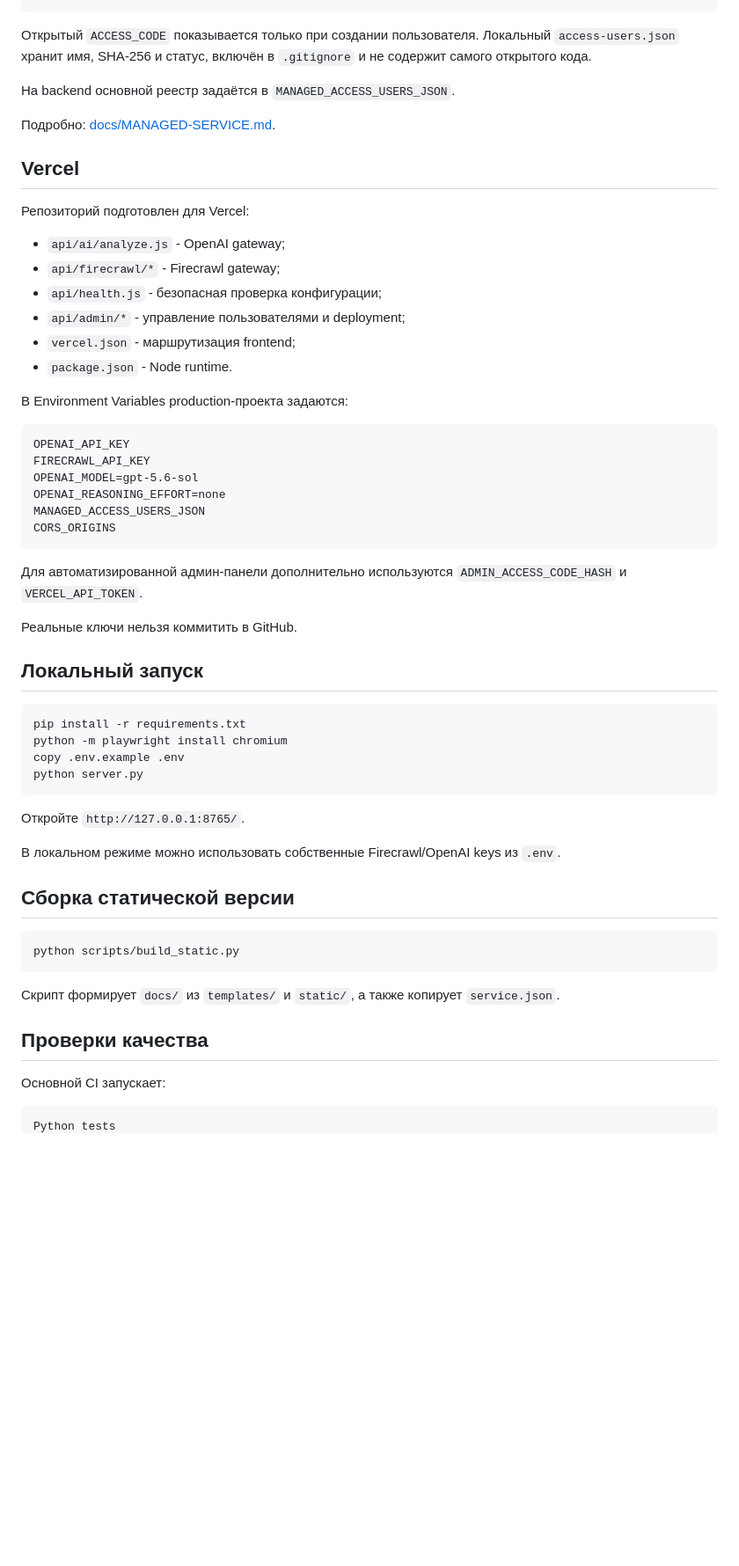
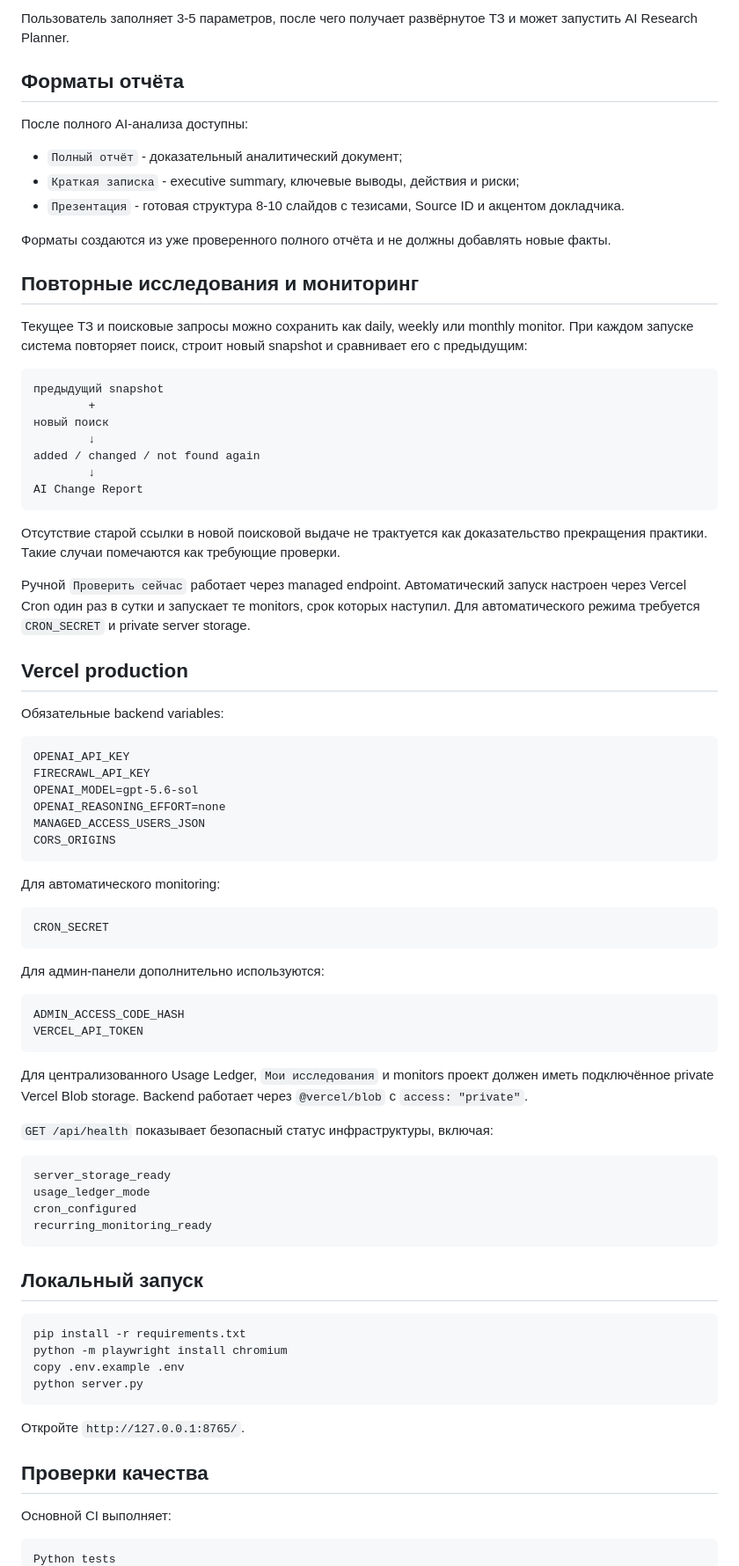
Before and after one commit to Aleksey341/HR_Pomoshnik, a Markdown page: README.md, the part around one of its changes. Shown at 88% size. Drawn GitHub-style; blank space fills up the shorter version.

````diff
--- a/README.md
+++ b/README.md
@@ -90,23 +145,36 @@ python scripts/access_users.py export
+Пользователь заполняет 3-5 параметров, после чего получает развёрнутое ТЗ и может запустить AI Research Planner.
+
+## Форматы отчёта
+
+После полного AI-анализа доступны:
+
+- `Полный отчёт` - доказательный аналитический документ;
+- `Краткая записка` - executive summary, ключевые выводы, действия и риски;
+- `Презентация` - готовая структура 8-10 слайдов с тезисами, Source ID и акцентом докладчика.
+
+Форматы создаются из уже проверенного полного отчёта и не должны добавлять новые факты.
+
+## Повторные исследования и мониторинг
+
+Текущее ТЗ и поисковые запросы можно сохранить как daily, weekly или monthly monitor. При каждом запуске система повторяет поиск, строит новый snapshot и сравнивает его с предыдущим:
+
+```text
+предыдущий snapshot
+        +
+новый поиск
+        ↓
+added / changed / not found again
+        ↓
+AI Change Report
 ```
 
-Открытый `ACCESS_CODE` показывается только при создании пользователя. Локальный `access-users.json` хранит имя, SHA-256 и статус, включён в `.gitignore` и не содержит самого открытого кода.
+Отсутствие старой ссылки в новой поисковой выдаче не трактуется как доказательство прекращения практики. Такие случаи помечаются как требующие проверки.
 
-На backend основной реестр задаётся в `MANAGED_ACCESS_USERS_JSON`.
+Ручной `Проверить сейчас` работает через managed endpoint. Автоматический запуск настроен через Vercel Cron один раз в сутки и запускает те monitors, срок которых наступил. Для автоматического режима требуется `CRON_SECRET` и private server storage.
 
-Подробно: [docs/MANAGED-SERVICE.md](docs/MANAGED-SERVICE.md).
+## Vercel production
 
-## Vercel
-
-Репозиторий подготовлен для Vercel:
-
-- `api/ai/analyze.js` - OpenAI gateway;
-- `api/firecrawl/*` - Firecrawl gateway;
-- `api/health.js` - безопасная проверка конфигурации;
-- `api/admin/*` - управление пользователями и deployment;
-- `vercel.json` - маршрутизация frontend;
-- `package.json` - Node runtime.
-
-В Environment Variables production-проекта задаются:
+Обязательные backend variables:
 
 ```text
 OPENAI_API_KEY
@@ -117,9 +185,29 @@ MANAGED_ACCESS_USERS_JSON
 CORS_ORIGINS
 ```
 
-Для автоматизированной админ-панели дополнительно используются `ADMIN_ACCESS_CODE_HASH` и `VERCEL_API_TOKEN`.
+Для автоматического monitoring:
 
-Реальные ключи нельзя коммитить в GitHub.
+```text
+CRON_SECRET
+```
+
+Для админ-панели дополнительно используются:
+
+```text
+ADMIN_ACCESS_CODE_HASH
+VERCEL_API_TOKEN
+```
+
+Для централизованного Usage Ledger, `Мои исследования` и monitors проект должен иметь подключённое private Vercel Blob storage. Backend работает через `@vercel/blob` с `access: "private"`.
+
+`GET /api/health` показывает безопасный статус инфраструктуры, включая:
+
+```text
+server_storage_ready
+usage_ledger_mode
+cron_configured
+recurring_monitoring_ready
+```
 
 ## Локальный запуск
 
@@ -132,19 +220,9 @@ python server.py
 
 Откройте `http://127.0.0.1:8765/`.
 
-В локальном режиме можно использовать собственные Firecrawl/OpenAI keys из `.env`.
-
-## Сборка статической версии
-
-```powershell
-python scripts/build_static.py
-```
-
-Скрипт формирует `docs/` из `templates/` и `static/`, а также копирует `service.json`.
-
 ## Проверки качества
 
-Основной CI запускает:
+Основной CI выполняет:
 
 ```text
 Python tests
````
Also changed, not shown: other parts of README.md (+127 -63 lines).
